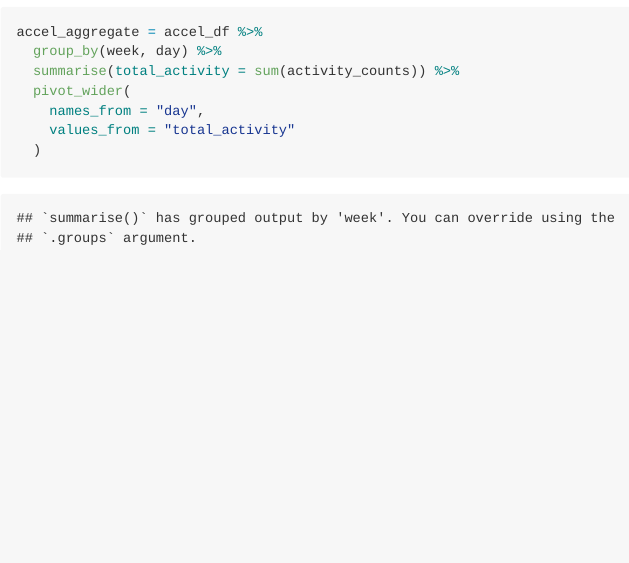
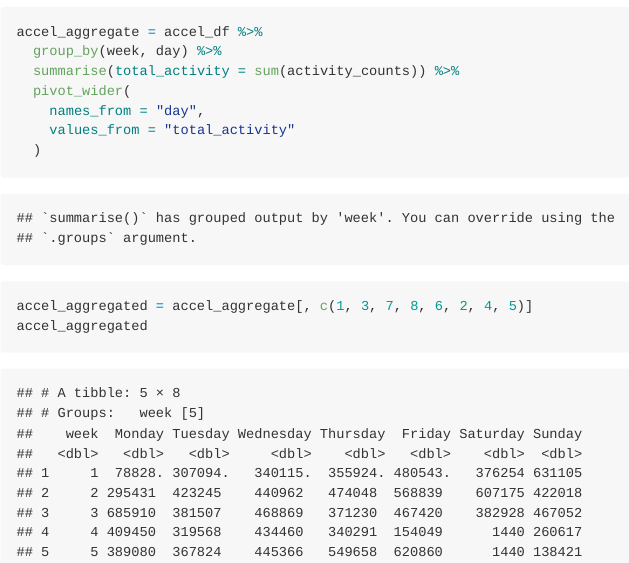
Before and after one commit to ZoraLii/p8105_hw3_jl6321, an R Markdown document (p8105_hw3_jl6321.Rmd): the page in a window 1100 px wide, from 770 px down. The pictures show the output file p8105_hw3_jl6321.md that the author committed with the source, drawn offline in the style of GitHub.

Commit message:
Reordered the columns in the table

````diff
--- a/p8105_hw3_jl6321.Rmd
+++ b/p8105_hw3_jl6321.Rmd
@@ -52,4 +52,6 @@ accel_aggregate = accel_df %>%
     names_from = "day",
     values_from = "total_activity"
   )
+accel_aggregated = accel_aggregate[, c(1, 3, 7, 8, 6, 2, 4, 5)]
+accel_aggregated
 ```
````
Also changed, not shown: p8105_hw3_jl6321.md.
